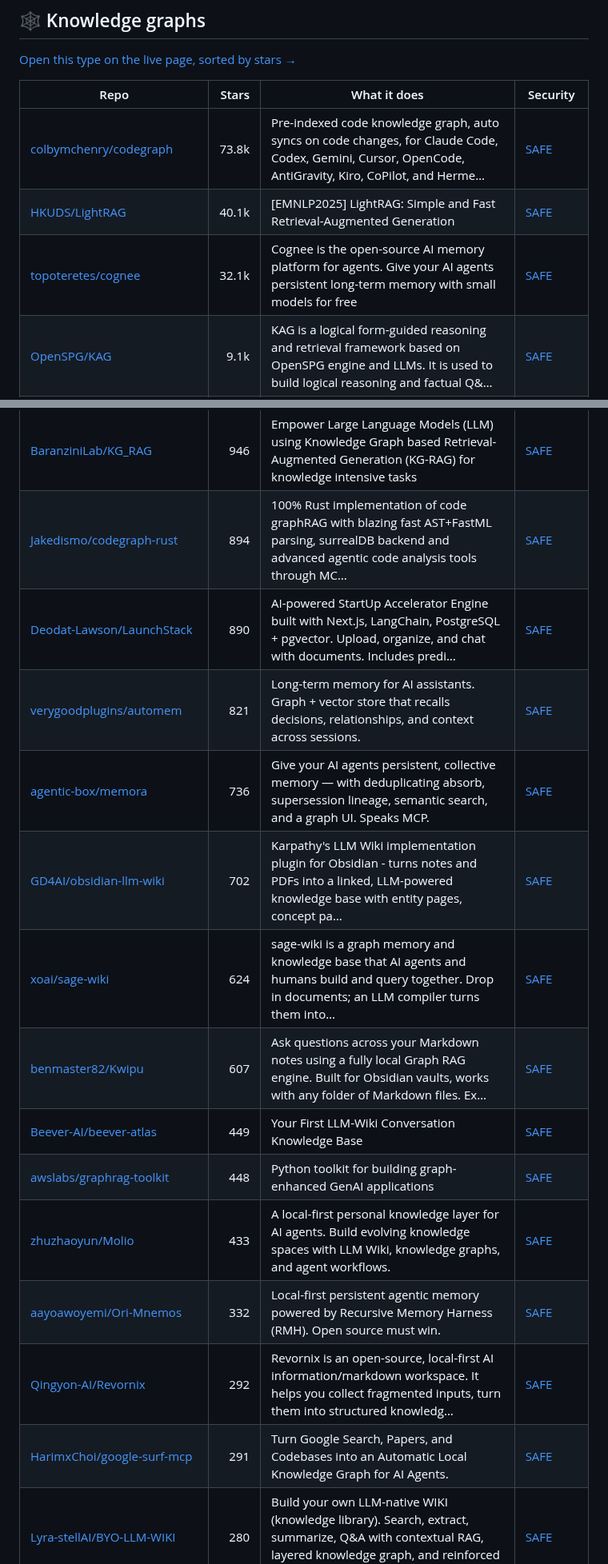
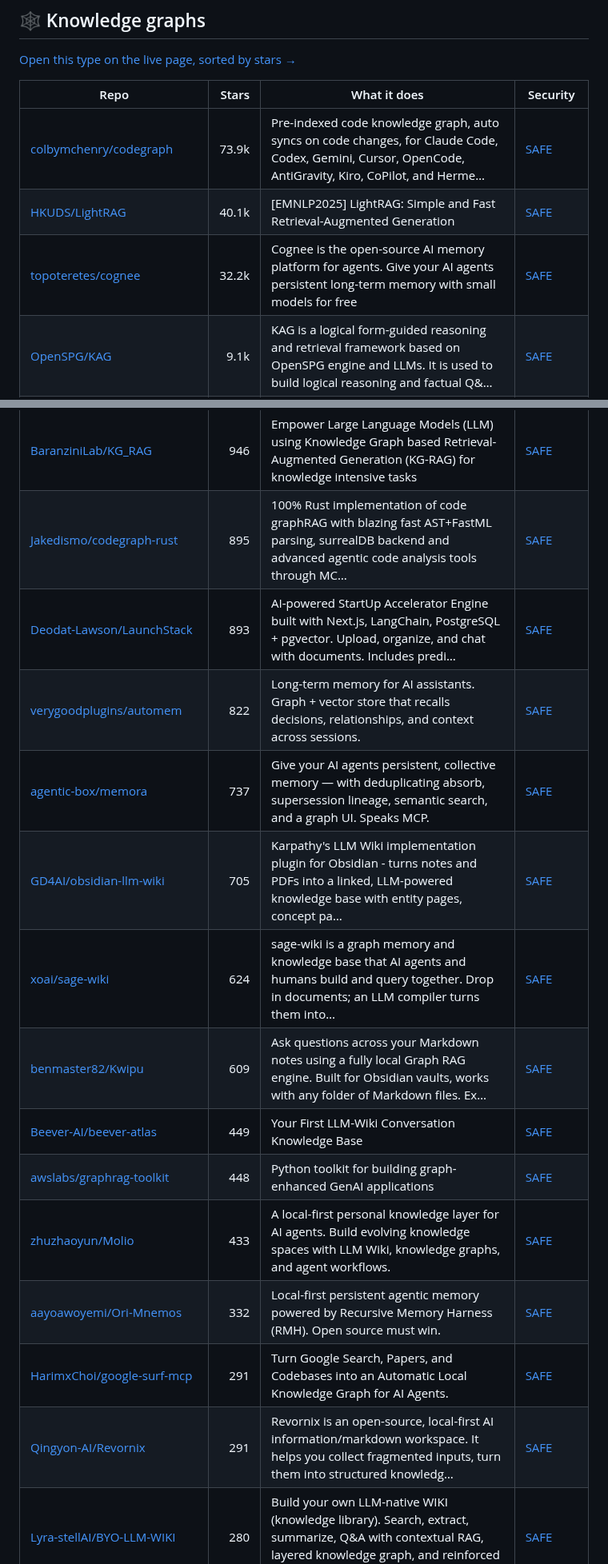
Before and after one commit to zhuyansen/awesome-llm-wiki, a Markdown page: README.md, 2 parts joined by grey strips. Shown at 80% size. GitHub-like rendering.

```diff
--- a/README.md
+++ b/README.md
@@ -338,9 +338,9 @@ The questions are answered by a decision model reading each README, not by hand.
 
 | Repo | Stars | What it does | Security |
 |---|---:|---|---|
-| [colbymchenry/codegraph](https://github.com/colbymchenry/codegraph) | 73.8k | Pre-indexed code knowledge graph, auto syncs on code changes, for Claude Code, Codex, Gemini, Cursor, OpenCode, AntiGravity, Kiro, CoPilot, and Herme… | [SAFE](https://agentskillshub.top/skill/colbymchenry/codegraph/?utm_source=github&utm_medium=awesome-list) |
+| [colbymchenry/codegraph](https://github.com/colbymchenry/codegraph) | 73.9k | Pre-indexed code knowledge graph, auto syncs on code changes, for Claude Code, Codex, Gemini, Cursor, OpenCode, AntiGravity, Kiro, CoPilot, and Herme… | [SAFE](https://agentskillshub.top/skill/colbymchenry/codegraph/?utm_source=github&utm_medium=awesome-list) |
 | [HKUDS/LightRAG](https://github.com/HKUDS/LightRAG) | 40.1k | [EMNLP2025] LightRAG: Simple and Fast Retrieval-Augmented Generation | [SAFE](https://agentskillshub.top/skill/HKUDS/LightRAG/?utm_source=github&utm_medium=awesome-list) |
-| [topoteretes/cognee](https://github.com/topoteretes/cognee) | 32.1k | Cognee is the open-source AI memory platform for agents. Give your AI agents persistent long-term memory with small models for free | [SAFE](https://agentskillshub.top/skill/topoteretes/cognee/?utm_source=github&utm_medium=awesome-list) |
+| [topoteretes/cognee](https://github.com/topoteretes/cognee) | 32.2k | Cognee is the open-source AI memory platform for agents. Give your AI agents persistent long-term memory with small models for free | [SAFE](https://agentskillshub.top/skill/topoteretes/cognee/?utm_source=github&utm_medium=awesome-list) |
 | [OpenSPG/KAG](https://github.com/OpenSPG/KAG) | 9.1k | KAG is a logical form-guided reasoning and retrieval framework based on OpenSPG engine and LLMs. It is used to build logical reasoning and factual Q&… | [SAFE](https://agentskillshub.top/skill/OpenSPG/KAG/?utm_source=github&utm_medium=awesome-list) |
 | [xerrors/Yuxi](https://github.com/xerrors/Yuxi) | 7.4k | 可私有部署的多租户知识智能体平台：统一 RAG、知识图谱、多智能体、MCP/Skills、沙盒与权限管理。Yuxi = Cloud Agents + Knowledge RAG, Self-hosted knowledge agent platform for RAG, knowledge gra… | [SAFE](https://agentskillshub.top/skill/xerrors/Yuxi/?utm_source=github&utm_medium=awesome-list) |
 | [vitali87/code-graph-rag](https://github.com/vitali87/code-graph-rag) | 5.2k | The ultimate RAG for your monorepo. Query, understand, and edit multi-language codebases with the power of AI and knowledge graphs | [SAFE](https://agentskillshub.top/skill/vitali87/code-graph-rag/?utm_source=github&utm_medium=awesome-list) |
@@ -353,19 +353,19 @@ The questions are answered by a decision model reading each README, not by hand.
 | [yuezhiai/jonex](https://github.com/yuezhiai/jonex) | 1.4k | All-in-One Multimodal Parsing Engine + Ontology-Powered, LLM Wiki-Driven AI-Ready Knowledge Engine | [SAFE](https://agentskillshub.top/skill/yuezhiai/jonex/?utm_source=github&utm_medium=awesome-list) |
 | [apecloud/ApeRAG](https://github.com/apecloud/ApeRAG) | 1.3k | ApeRAG: Production-ready GraphRAG with multi-modal indexing, AI agents, MCP support, and scalable K8s deployment | [SAFE](https://agentskillshub.top/skill/apecloud/ApeRAG/?utm_source=github&utm_medium=awesome-list) |
 | [BaranziniLab/KG_RAG](https://github.com/BaranziniLab/KG_RAG) | 946 | Empower Large Language Models (LLM) using Knowledge Graph based Retrieval-Augmented Generation (KG-RAG) for knowledge intensive tasks | [SAFE](https://agentskillshub.top/skill/BaranziniLab/KG_RAG/?utm_source=github&utm_medium=awesome-list) |
-| [Jakedismo/codegraph-rust](https://github.com/Jakedismo/codegraph-rust) | 894 | 100% Rust implementation of code graphRAG with blazing fast AST+FastML parsing, surrealDB backend and advanced agentic code analysis tools through MC… | [SAFE](https://agentskillshub.top/skill/Jakedismo/codegraph-rust/?utm_source=github&utm_medium=awesome-list) |
-| [Deodat-Lawson/LaunchStack](https://github.com/Deodat-Lawson/LaunchStack) | 890 | AI-powered StartUp Accelerator Engine built with Next.js, LangChain, PostgreSQL + pgvector. Upload, organize, and chat with documents. Includes predi… | [SAFE](https://agentskillshub.top/skill/Deodat-Lawson/LaunchStack/?utm_source=github&utm_medium=awesome-list) |
-| [verygoodplugins/automem](https://github.com/verygoodplugins/automem) | 821 | Long-term memory for AI assistants. Graph + vector store that recalls decisions, relationships, and context across sessions. | [SAFE](https://agentskillshub.top/skill/verygoodplugins/automem/?utm_source=github&utm_medium=awesome-list) |
-| [agentic-box/memora](https://github.com/agentic-box/memora) | 736 | Give your AI agents persistent, collective memory — with deduplicating absorb, supersession lineage, semantic search, and a graph UI. Speaks MCP. | [SAFE](https://agentskillshub.top/skill/agentic-box/memora/?utm_source=github&utm_medium=awesome-list) |
-| [GD4AI/obsidian-llm-wiki](https://github.com/GD4AI/obsidian-llm-wiki) | 702 | Karpathy's LLM Wiki implementation plugin for Obsidian - turns notes and PDFs into a linked, LLM-powered knowledge base with entity pages, concept pa… | [SAFE](https://agentskillshub.top/skill/GD4AI/obsidian-llm-wiki/?utm_source=github&utm_medium=awesome-list) |
+| [Jakedismo/codegraph-rust](https://github.com/Jakedismo/codegraph-rust) | 895 | 100% Rust implementation of code graphRAG with blazing fast AST+FastML parsing, surrealDB backend and advanced agentic code analysis tools through MC… | [SAFE](https://agentskillshub.top/skill/Jakedismo/codegraph-rust/?utm_source=github&utm_medium=awesome-list) |
+| [Deodat-Lawson/LaunchStack](https://github.com/Deodat-Lawson/LaunchStack) | 893 | AI-powered StartUp Accelerator Engine built with Next.js, LangChain, PostgreSQL + pgvector. Upload, organize, and chat with documents. Includes predi… | [SAFE](https://agentskillshub.top/skill/Deodat-Lawson/LaunchStack/?utm_source=github&utm_medium=awesome-list) |
+| [verygoodplugins/automem](https://github.com/verygoodplugins/automem) | 822 | Long-term memory for AI assistants. Graph + vector store that recalls decisions, relationships, and context across sessions. | [SAFE](https://agentskillshub.top/skill/verygoodplugins/automem/?utm_source=github&utm_medium=awesome-list) |
+| [agentic-box/memora](https://github.com/agentic-box/memora) | 737 | Give your AI agents persistent, collective memory — with deduplicating absorb, supersession lineage, semantic search, and a graph UI. Speaks MCP. | [SAFE](https://agentskillshub.top/skill/agentic-box/memora/?utm_source=github&utm_medium=awesome-list) |
+| [GD4AI/obsidian-llm-wiki](https://github.com/GD4AI/obsidian-llm-wiki) | 705 | Karpathy's LLM Wiki implementation plugin for Obsidian - turns notes and PDFs into a linked, LLM-powered knowledge base with entity pages, concept pa… | [SAFE](https://agentskillshub.top/skill/GD4AI/obsidian-llm-wiki/?utm_source=github&utm_medium=awesome-list) |
 | [xoai/sage-wiki](https://github.com/xoai/sage-wiki) | 624 | sage-wiki is a graph memory and knowledge base that AI agents and humans build and query together. Drop in documents; an LLM compiler turns them into… | [SAFE](https://agentskillshub.top/skill/xoai/sage-wiki/?utm_source=github&utm_medium=awesome-list) |
-| [benmaster82/Kwipu](https://github.com/benmaster82/Kwipu) | 607 | Ask questions across your Markdown notes using a fully local Graph RAG engine. Built for Obsidian vaults, works with any folder of Markdown files. Ex… | [SAFE](https://agentskillshub.top/skill/benmaster82/Kwipu/?utm_source=github&utm_medium=awesome-list) |
+| [benmaster82/Kwipu](https://github.com/benmaster82/Kwipu) | 609 | Ask questions across your Markdown notes using a fully local Graph RAG engine. Built for Obsidian vaults, works with any folder of Markdown files. Ex… | [SAFE](https://agentskillshub.top/skill/benmaster82/Kwipu/?utm_source=github&utm_medium=awesome-list) |
 | [Beever-AI/beever-atlas](https://github.com/Beever-AI/beever-atlas) | 449 | Your First LLM-Wiki Conversation Knowledge Base | [SAFE](https://agentskillshub.top/skill/Beever-AI/beever-atlas/?utm_source=github&utm_medium=awesome-list) |
 | [awslabs/graphrag-toolkit](https://github.com/awslabs/graphrag-toolkit) | 448 | Python toolkit for building graph-enhanced GenAI applications | [SAFE](https://agentskillshub.top/skill/awslabs/graphrag-toolkit/?utm_source=github&utm_medium=awesome-list) |
 | [zhuzhaoyun/Molio](https://github.com/zhuzhaoyun/Molio) | 433 | A local-first personal knowledge layer for AI agents. Build evolving knowledge spaces with LLM Wiki, knowledge graphs, and agent workflows. | [SAFE](https://agentskillshub.top/skill/zhuzhaoyun/Molio/?utm_source=github&utm_medium=awesome-list) |
 | [aayoawoyemi/Ori-Mnemos](https://github.com/aayoawoyemi/Ori-Mnemos) | 332 | Local-first persistent agentic memory powered by Recursive Memory Harness (RMH). Open source must win. | [SAFE](https://agentskillshub.top/skill/aayoawoyemi/Ori-Mnemos/?utm_source=github&utm_medium=awesome-list) |
-| [Qingyon-AI/Revornix](https://github.com/Qingyon-AI/Revornix) | 292 | Revornix is an open-source, local-first AI information/markdown workspace. It helps you collect fragmented inputs, turn them into structured knowledg… | [SAFE](https://agentskillshub.top/skill/Qingyon-AI/Revornix/?utm_source=github&utm_medium=awesome-list) |
 | [HarimxChoi/google-surf-mcp](https://github.com/HarimxChoi/google-surf-mcp) | 291 | Turn Google Search, Papers, and Codebases into an Automatic Local Knowledge Graph for AI Agents. | [SAFE](https://agentskillshub.top/skill/HarimxChoi/google-surf-mcp/?utm_source=github&utm_medium=awesome-list) |
+| [Qingyon-AI/Revornix](https://github.com/Qingyon-AI/Revornix) | 291 | Revornix is an open-source, local-first AI information/markdown workspace. It helps you collect fragmented inputs, turn them into structured knowledg… | [SAFE](https://agentskillshub.top/skill/Qingyon-AI/Revornix/?utm_source=github&utm_medium=awesome-list) |
 | [Lyra-stellAI/BYO-LLM-WIKI](https://github.com/Lyra-stellAI/BYO-LLM-WIKI) | 280 | Build your own LLM-native WIKI (knowledge library). Search, extract, summarize, Q&A with contextual RAG, layered knowledge graph, and reinforced memo… | [SAFE](https://agentskillshub.top/skill/Lyra-stellAI/BYO-LLM-WIKI/?utm_source=github&utm_medium=awesome-list) |
 | [KnowledgeXLab/LeanRAG](https://github.com/KnowledgeXLab/LeanRAG) | 260 | (AAAI 2026) Knowledge-Graph-Based Generation with Semantic Aggregation and Hierarchical Retrieval | [SAFE](https://agentskillshub.top/skill/KnowledgeXLab/LeanRAG/?utm_source=github&utm_medium=awesome-list) |
 | [FreePeak/LeanKG](https://github.com/FreePeak/LeanKG) | 220 | LeanKG: Stop Burning Tokens. Start Coding Lean. | [SAFE](https://agentskillshub.top/skill/FreePeak/LeanKG/?utm_source=github&utm_medium=awesome-list) |
```
Also changed, not shown: other parts of README.md (+48 -49 lines), README.zh-CN.md (+57 -58 lines), assets/previews/junruxiong__IncarnaMind.gif, assets/previews/junruxiong__IncarnaMind.jpg, 1 other file.
